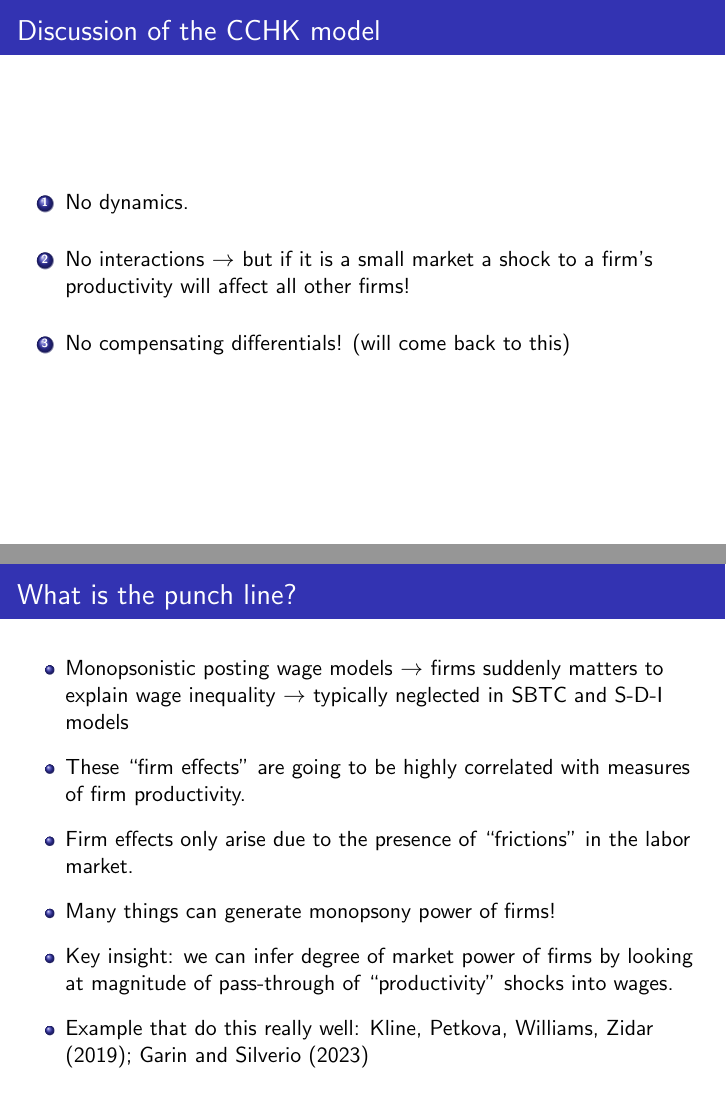
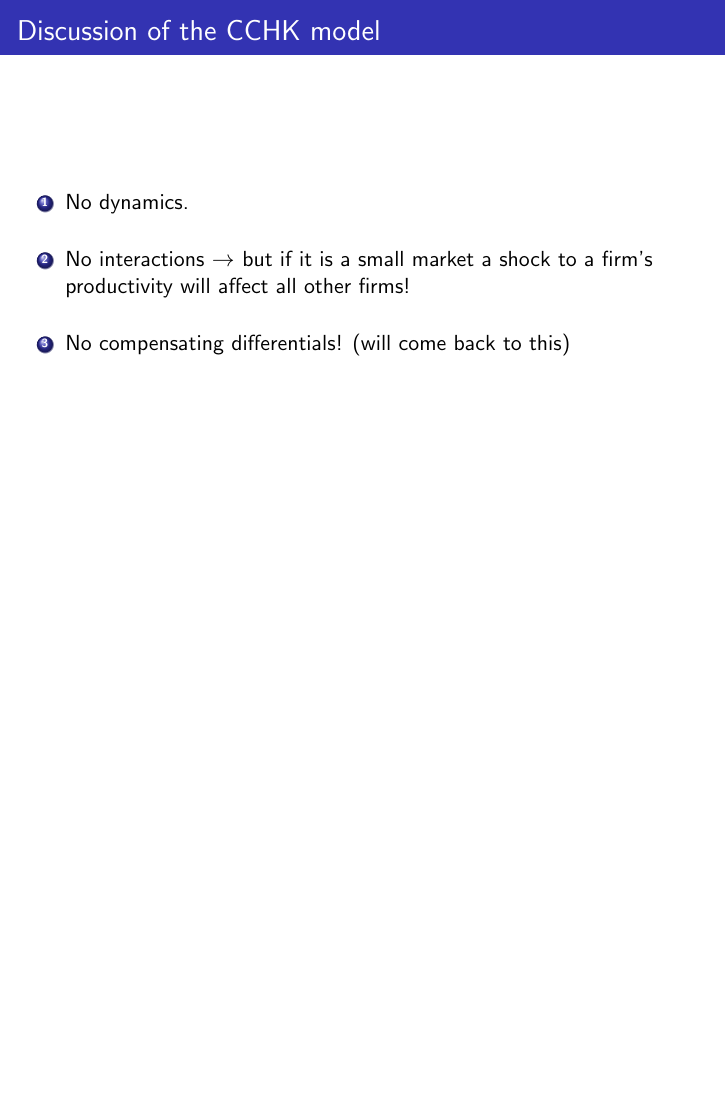
Before and after one commit to rsaggio87/ECON560, LaTeX slides (Monopsony.tex): pages 52 and 53 of 65 before the commit and page 52 of 64 after it, the two joined at a grey line, the shorter picture padded with empty space. Compiled offline with pdfLaTeX.

Commit message:
Update monopsony slides
Co-Authored-By: Claude Opus 5 <noreply@anthropic.com>

```diff
--- a/Monopsony.tex
+++ b/Monopsony.tex
@@ -675,24 +675,6 @@ where $R_{j}\equiv \dfrac{T_{j}P_{j}^{0}}{b}$
 \item No compensating differentials! (will come back to this)
 \end{enumerate}
 \end{frame}
-%%%%
-\begin{frame}
-\frametitle{What is the punch line?}
-\begin{itemize}
-\item Monopsonistic posting wage models $\rightarrow$ firms suddenly matters to explain wage inequality $\rightarrow$ typically neglected in SBTC and S-D-I models
-\medskip
-\item These ``firm effects" are going to be highly correlated with measures of firm productivity.
-\medskip
-\item Firm effects only arise due to the presence of ``frictions" in the labor market.
-\medskip
-\item Many things can generate monopsony power of firms!
-\medskip
-\item Key insight: we can infer degree of market power of firms by looking at magnitude of pass-through of ``productivity" shocks into wages.
-\medskip
-\item Example that do this really well:  Kline, Petkova, Williams, Zidar (2019); Garin and Silverio (2023)
-\end{itemize}
-\end{frame}
-%%%% ---- end CCHK block ----
 %%
 \begin{frame}
 \frametitle{Dube, Jacobs, Naidu, Suri(2018): Monopsony in online labor markets}
```
Also changed, not shown: 1 other file.
